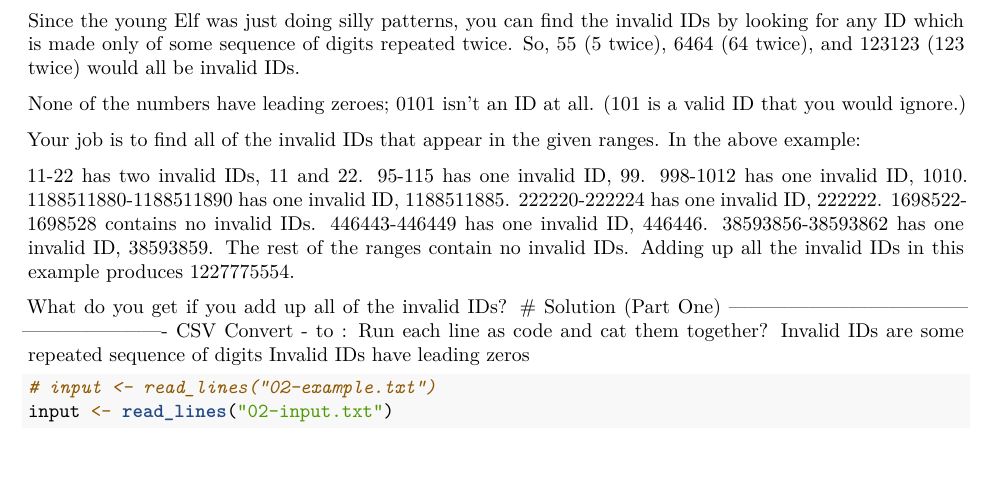
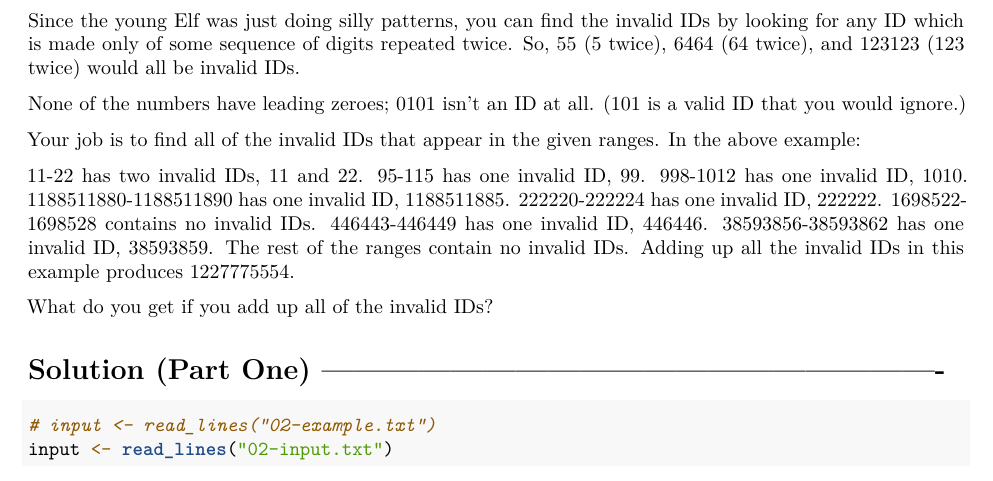
Before and after one commit to dfailing/adventofcode, an R Markdown document (2025/02.Rmd): part of page 1 of 3, cut so that both start at the same text. Rendered offline with R 4.5, knitr and Pandoc, then LaTeX, with nearby package versions; some code elsewhere in the file could not run offline.

Commit message:
Fix spacing

````diff
--- a/2025/02.Rmd
+++ b/2025/02.Rmd
@@ -45,12 +45,8 @@ The rest of the ranges contain no invalid IDs.
 Adding up all the invalid IDs in this example produces 1227775554.
 
 What do you get if you add up all of the invalid IDs?
+
 # Solution (Part One) ----------------------------------------------------------
-CSV
-Convert - to :
-Run each line as code and cat them together?
-Invalid IDs are some repeated sequence of digits
-Invalid IDs have leading zeros
 
 ```{r}
 # input <- read_lines("02-example.txt")
````
Also changed, not shown: 2025/02.Rmd (1 more changed lines).
